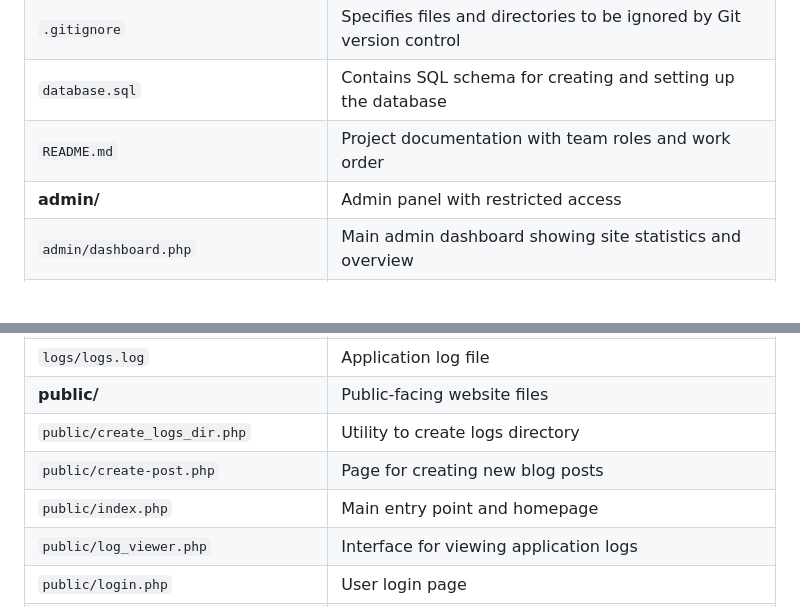
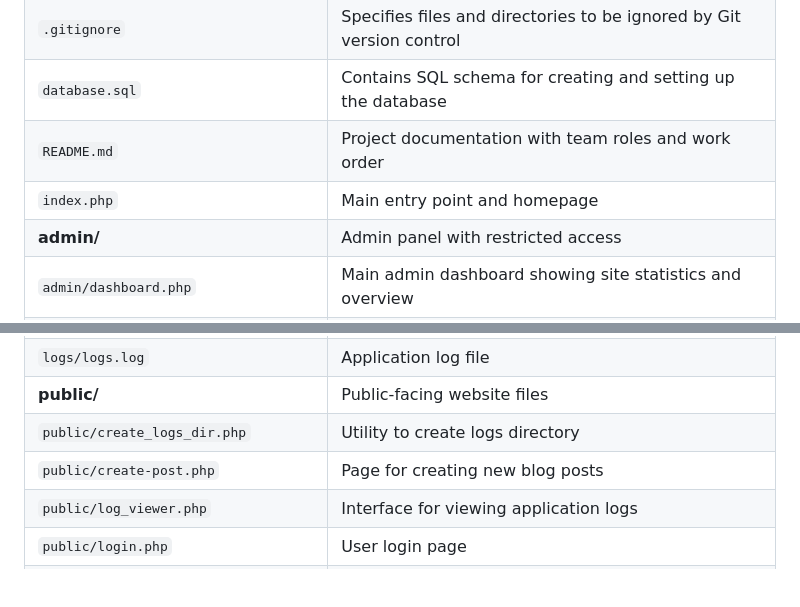
Before and after one commit to SleepySerade/Vulnerable_Blog_Post, a Markdown page: README.md, 2 parts joined by grey strips. Drawn GitHub-style; blank space fills up the shorter version.

```diff
--- a/README.md
+++ b/README.md
@@ -71,6 +71,7 @@
 | `.gitignore` | Specifies files and directories to be ignored by Git version control |
 | `database.sql` | Contains SQL schema for creating and setting up the database |
 | `README.md` | Project documentation with team roles and work order |
+| `index.php` | Main entry point and homepage |
 | **admin/** | Admin panel with restricted access |
 | `admin/dashboard.php` | Main admin dashboard showing site statistics and overview |
 | `admin/manage_categories.php` | Interface for managing blog categories (CRUD operations) |
@@ -99,7 +100,6 @@
 | **public/** | Public-facing website files |
 | `public/create_logs_dir.php` | Utility to create logs directory |
 | `public/create-post.php` | Page for creating new blog posts |
-| `public/index.php` | Main entry point and homepage |
 | `public/log_viewer.php` | Interface for viewing application logs |
 | `public/login.php` | User login page |
 | `public/logout.php` | User logout page |
```
